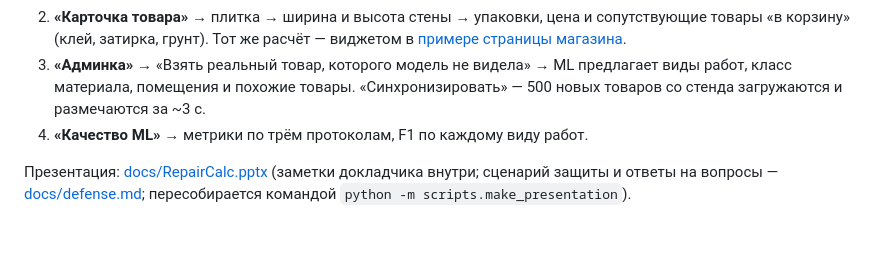
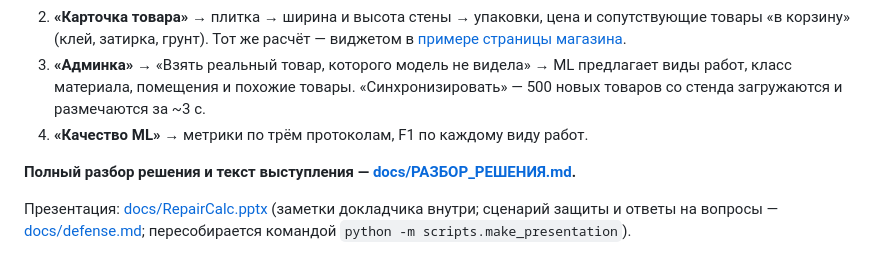
Before and after one commit to kragimov07-rgb/https---github.com-kragimov07-rgb-Clark, a Markdown page: README.md, the part around the change. Rendered like a GitHub page; blank space fills up the shorter version.

Commit message:
Полный разбор решения и текст выступления
Co-Authored-By: Claude Opus 5.5 <noreply@anthropic.com>

```diff
--- a/README.md
+++ b/README.md
@@ -68,6 +68,8 @@ python -m eval.evaluate --folds 3 --no-ablation   # оценка на реаль
    помещения и похожие товары. «Синхронизировать» — 500 новых товаров со стенда загружаются и размечаются за ~3 с.
 4. **«Качество ML»** → метрики по трём протоколам, F1 по каждому виду работ.
 
+**Полный разбор решения и текст выступления — [docs/РАЗБОР_РЕШЕНИЯ.md](docs/РАЗБОР_РЕШЕНИЯ.md).**
+
 Презентация: [docs/RepairCalc.pptx](docs/RepairCalc.pptx) (заметки докладчика внутри; сценарий защиты и ответы на вопросы — [docs/defense.md](docs/defense.md); пересобирается командой
 `python -m scripts.make_presentation`).
 
```
Also changed, not shown: docs/РАЗБОР_РЕШЕНИЯ.md (added, +276 -0 lines).
